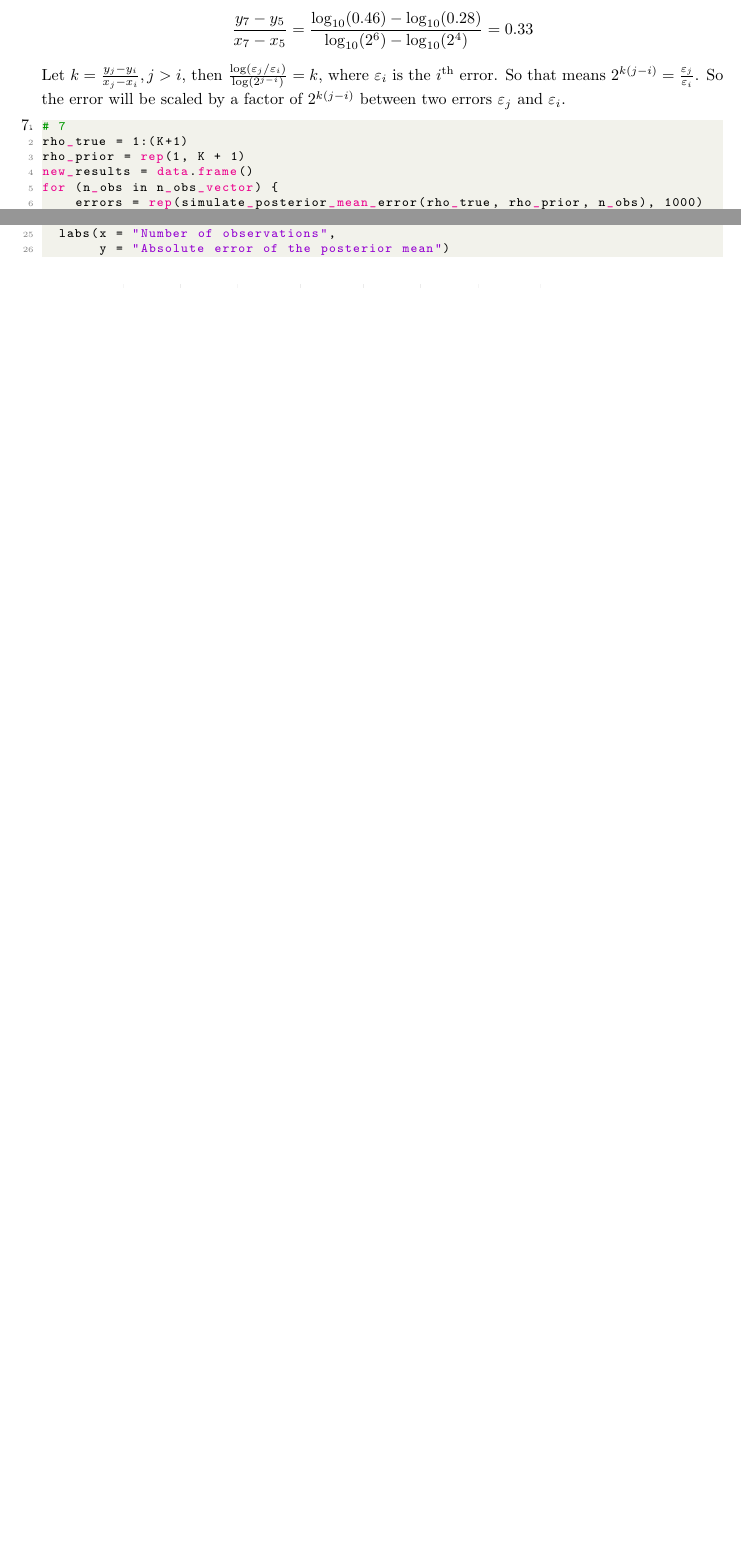
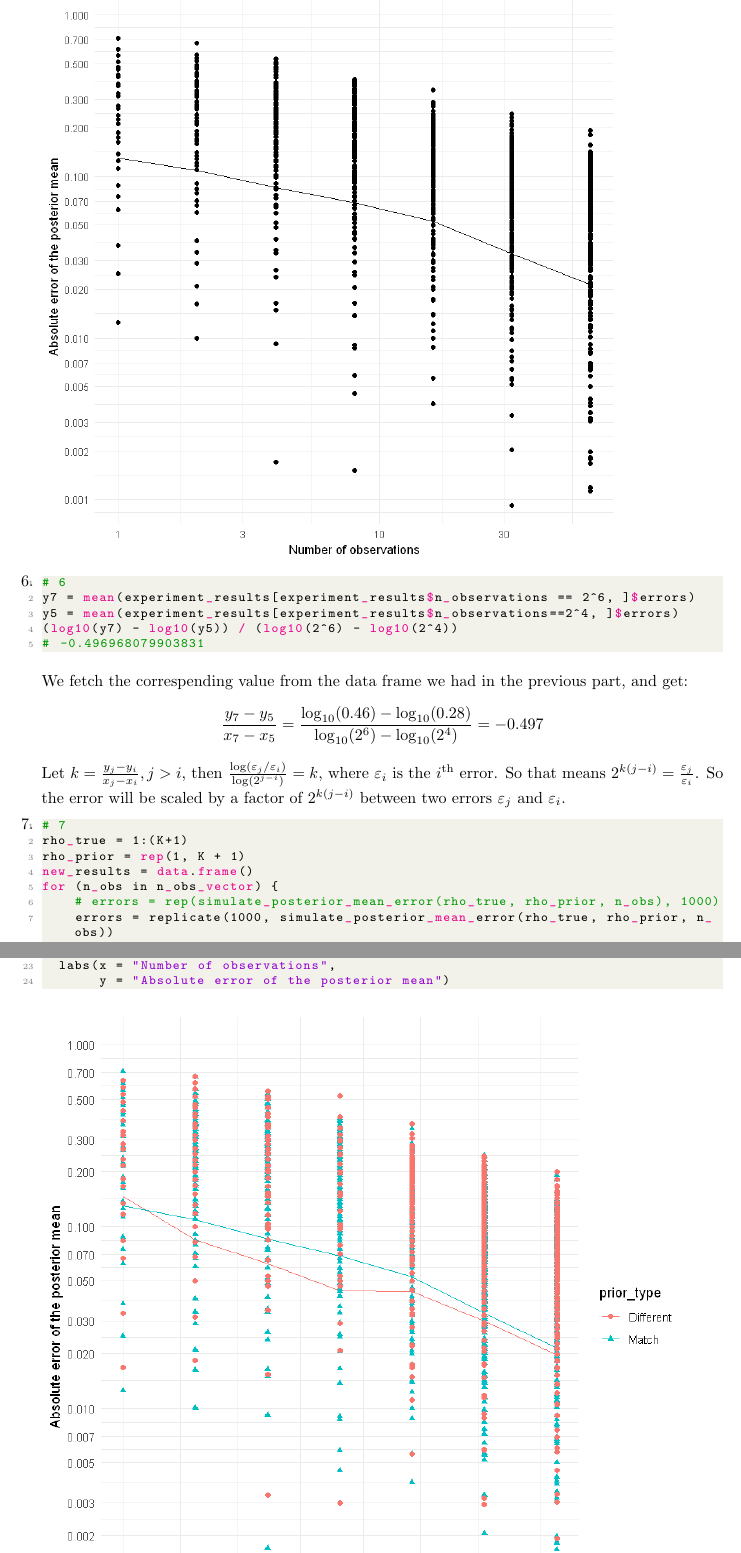
Before and after one commit to junsongt/STAT447, a LaTeX problem sheet (Exercise 05/main.tex): two parts of pages 3 and 4 of 4, joined at a grey line, cut at the place of the change, the shorter picture padded with empty space. Compiled offline with pdfLaTeX.

Commit message:
update Ex05

```diff
--- a/Exercise 05/main.tex
+++ b/Exercise 05/main.tex
@@ -124,10 +124,19 @@ ggplot(experiment_results, aes(x=n_observations, y=errors+1e-9)) + # avoid log(0
     labs(x = "Number of observations",
         y = "Absolute error of the posterior mean")
 \end{lstlisting}
-\includegraphics[width=0.9\textwidth]{errors.png}
+\includegraphics[width=0.8\textwidth]{errors.png}
 
 
-\item From the plot above, we can eyeball that \[\frac{y_7 - y_5}{x_7 - x_5} = \frac{\log_{10}(0.46) - \log_{10}(0.28)}{\log_{10}(2^6) - \log_{10}(2^4)} = 0.33\]
+\item
+\begin{lstlisting}[language=R]
+# 6
+y7 = mean(experiment_results[experiment_results$n_observations == 2^6, ]$errors)
+y5 = mean(experiment_results[experiment_results$n_observations==2^4, ]$errors)
+(log10(y7) - log10(y5)) / (log10(2^6) - log10(2^4))
+# -0.496968079903831
+\end{lstlisting}
+We fetch the correspending value from the data frame we had in the previous part, and get:
+\[\frac{y_7 - y_5}{x_7 - x_5} = \frac{\log_{10}(0.46) - \log_{10}(0.28)}{\log_{10}(2^6) - \log_{10}(2^4)} = -0.497\]
 Let $k = \frac{y_j - y_i}{x_j - x_i}, j > i$, then $\frac{\log (\eps_j/\eps_i)}{\log (2^{j-i})} = k$, where $\eps_i$ is the $i^\text{th}$ error. So that means $2^{k(j-i)} = \frac{\eps_j}{\eps_i}$. So the error will be scaled by a factor of $2^{k(j-i)}$ between two errors $\eps_j$ and $\eps_i$.
 
 
@@ -139,15 +148,13 @@ rho_true = 1:(K+1)
 rho_prior = rep(1, K + 1)
 new_results = data.frame()
 for (n_obs in n_obs_vector) {
-    errors = rep(simulate_posterior_mean_error(rho_true, rho_prior, n_obs), 1000)
+    # errors = rep(simulate_posterior_mean_error(rho_true, rho_prior, n_obs), 1000)
+    errors = replicate(1000, simulate_posterior_mean_error(rho_true, rho_prior, n_obs))
     df = data.frame(n_observations = rep(n_obs, 1000), replication = (1:1000), errors = errors)
     new_results = rbind(new_results, df)
 }
-
 new_results$prior_type = rep("Different", 1000*length(n_obs_vector))
-
 experiment_results$prior_type = rep("Match", 1000 * length(n_obs_vector))
-
 all_results = rbind(experiment_results, new_results)
 
 ggplot(all_results, aes(x=n_observations, y=errors+1e-9, # avoid log(0)
```
Also changed, not shown: Exercise 05/figures/errors.png, Exercise 05/figures/two_errors.png, Exercise 05/main.pdf, Exercise 05/main.tex (8 more changed lines), 2 other files.
